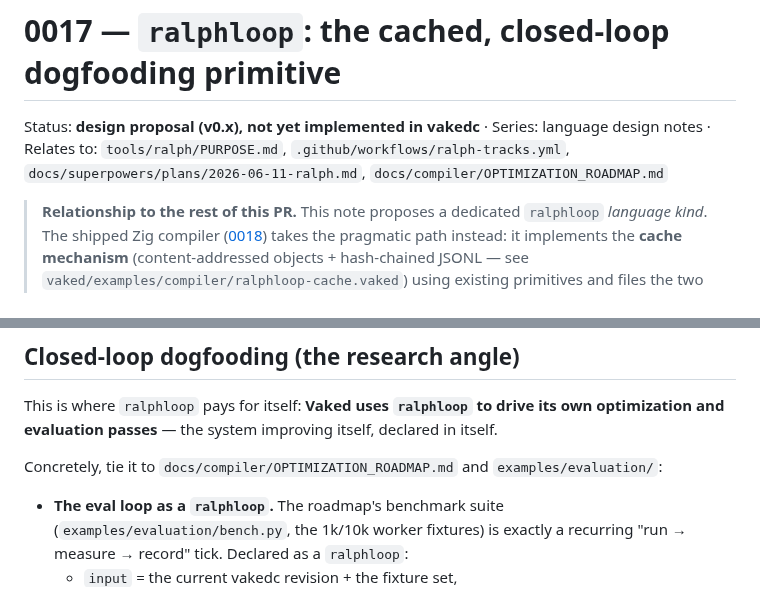
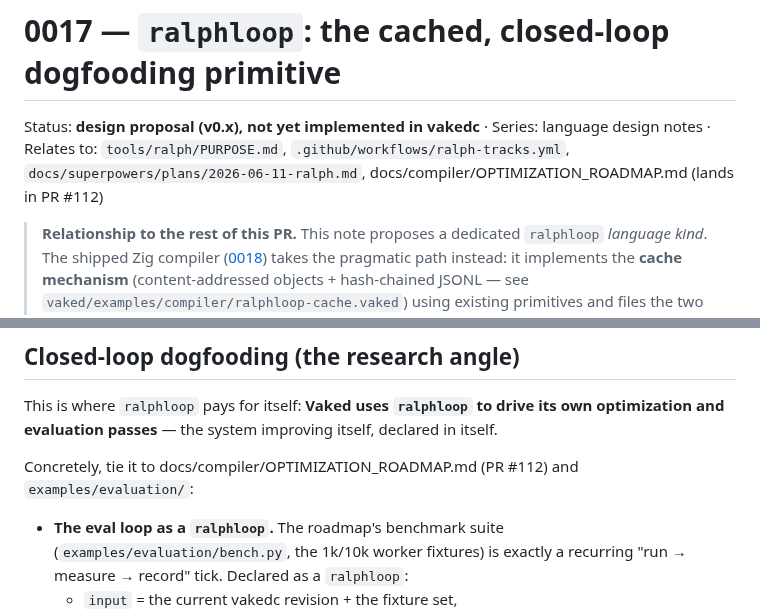
Before and after one commit to peterlodri-sec/vaked-base, a Markdown page: docs/language/0017-ralphloop-cache.md, 2 parts joined by grey strips. Rendered like a GitHub page.

Commit message:
fix(doc-keeper): remove backtick-formatted paths to OPTIMIZATION_ROADMAP.md
That file lives in PR #112 (not yet on main). dockeeper flags backtick-
formatted repo paths that don't resolve. Strip the backticks on the three
references so they're treated as plain text, not checked filesystem paths.

https://claude.ai/code/session_01VpDTz2ngK38i9PZUjrZ6BK

```diff
--- a/docs/language/0017-ralphloop-cache.md
+++ b/docs/language/0017-ralphloop-cache.md
@@ -3,7 +3,7 @@
 Status: **design proposal (v0.x), not yet implemented in vakedc** · Series:
 language design notes · Relates to: `tools/ralph/PURPOSE.md`,
 `.github/workflows/ralph-tracks.yml`, `docs/superpowers/plans/2026-06-11-ralph.md`,
-`docs/compiler/OPTIMIZATION_ROADMAP.md`
+docs/compiler/OPTIMIZATION_ROADMAP.md (lands in PR #112)
 
 > **Relationship to the rest of this PR.** This note proposes a dedicated
 > `ralphloop` *language kind*. The shipped Zig compiler ([0018](./0018-zig-compiler-design.md))
@@ -231,7 +231,7 @@ This is where `ralphloop` pays for itself: **Vaked uses `ralphloop` to drive its
 own optimization and evaluation passes** — the system improving itself, declared in
 itself.
 
-Concretely, tie it to `docs/compiler/OPTIMIZATION_ROADMAP.md` and
+Concretely, tie it to docs/compiler/OPTIMIZATION_ROADMAP.md (PR #112) and
 `examples/evaluation/`:
 
 - **The eval loop as a `ralphloop`.** The roadmap's benchmark suite
```
Also changed, not shown: docs/language/0018-zig-compiler-design.md (+1 -1 lines).
